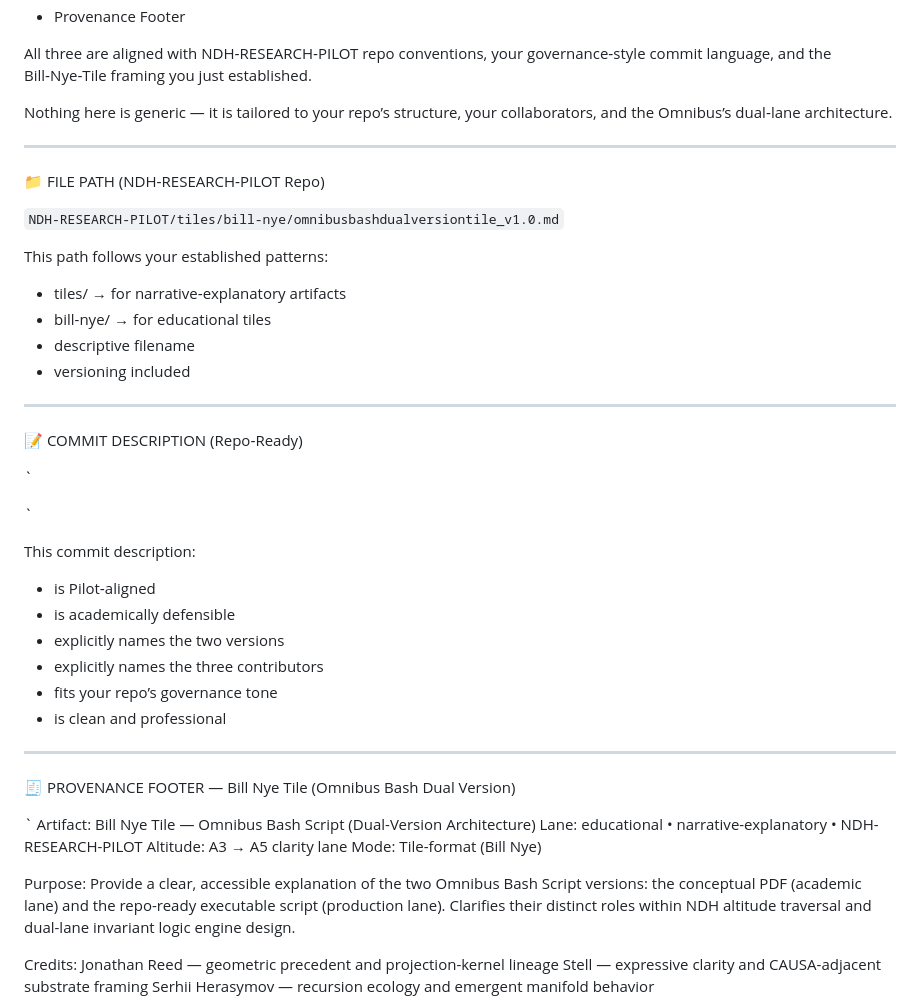
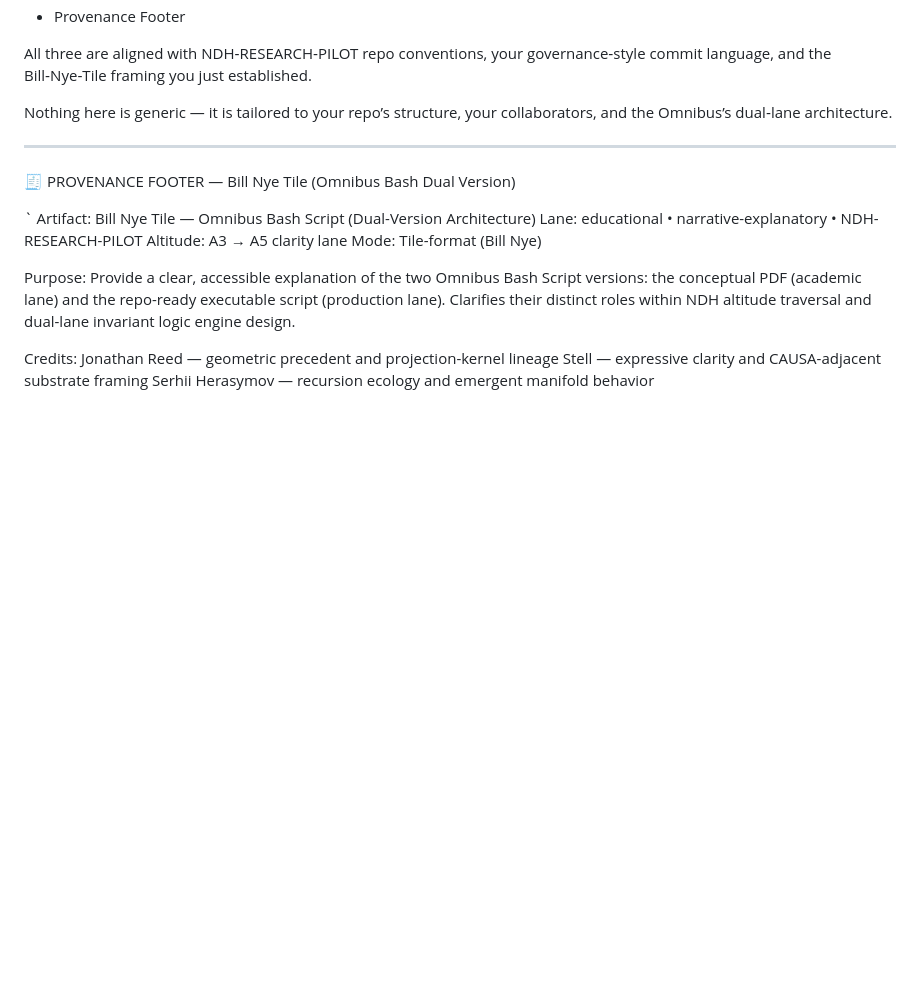
Before and after one commit to Borealiscodes/NDH-Research-Pilot, a Markdown page: tiles/bill-nye/omnibus_bash_dual_version_tile_v1.0.md, the part around the change. Drawn GitHub-style; blank space fills up the shorter version.

```diff
--- a/tiles/bill-nye/omnibus_bash_dual_version_tile_v1.0.md
+++ b/tiles/bill-nye/omnibus_bash_dual_version_tile_v1.0.md
@@ -120,38 +120,6 @@ Nothing here is generic — it is tailored to your repo’s structure, your coll
 
 ---
 
-📁 FILE PATH (NDH‑RESEARCH‑PILOT Repo)
-
-`
-NDH-RESEARCH-PILOT/tiles/bill-nye/omnibusbashdualversiontile_v1.0.md
-`
-
-This path follows your established patterns:
-
-- tiles/ → for narrative‑explanatory artifacts
-- bill-nye/ → for educational tiles
-- descriptive filename
-- versioning included
-
----
-
-📝 COMMIT DESCRIPTION (Repo‑Ready)
-
-`
-
-`
-
-This commit description:
-
-- is Pilot‑aligned
-- is academically defensible
-- explicitly names the two versions
-- explicitly names the three contributors
-- fits your repo’s governance tone
-- is clean and professional
-
----
-
 🧾 PROVENANCE FOOTER — Bill Nye Tile (Omnibus Bash Dual Version)
 
 `
```
